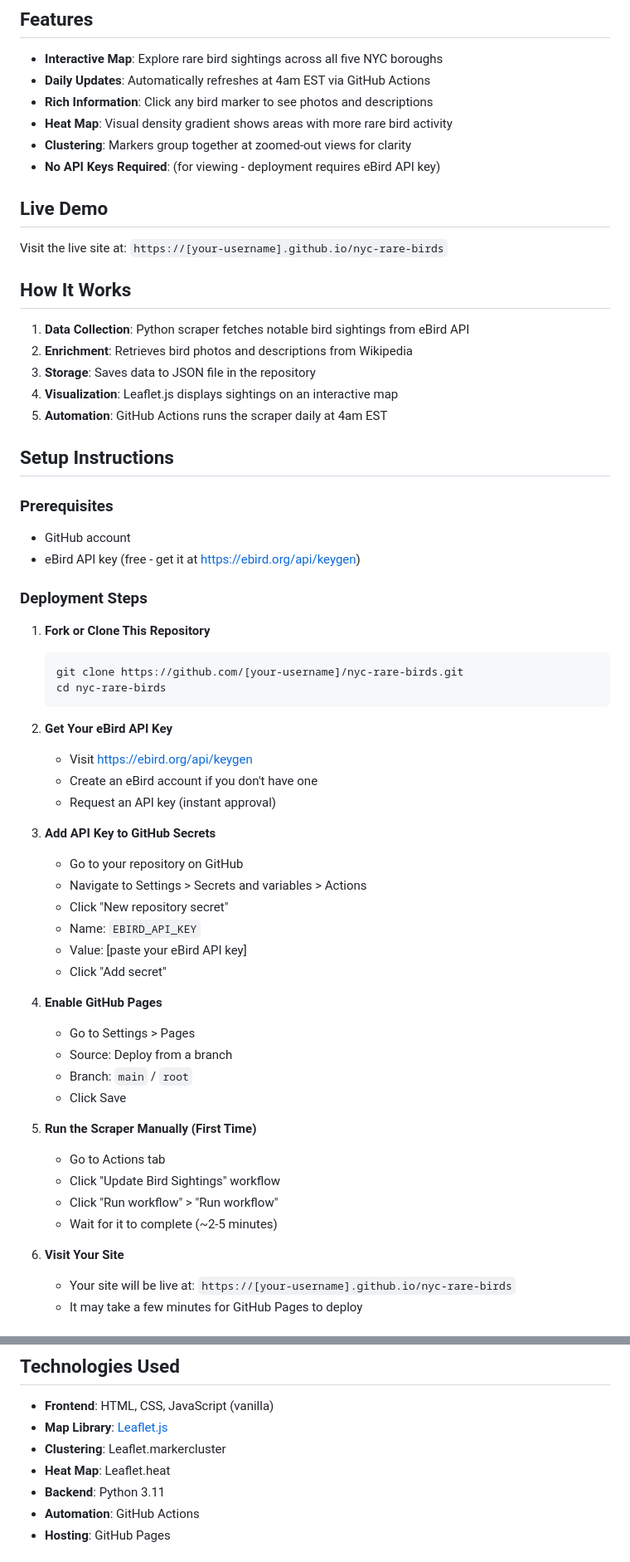
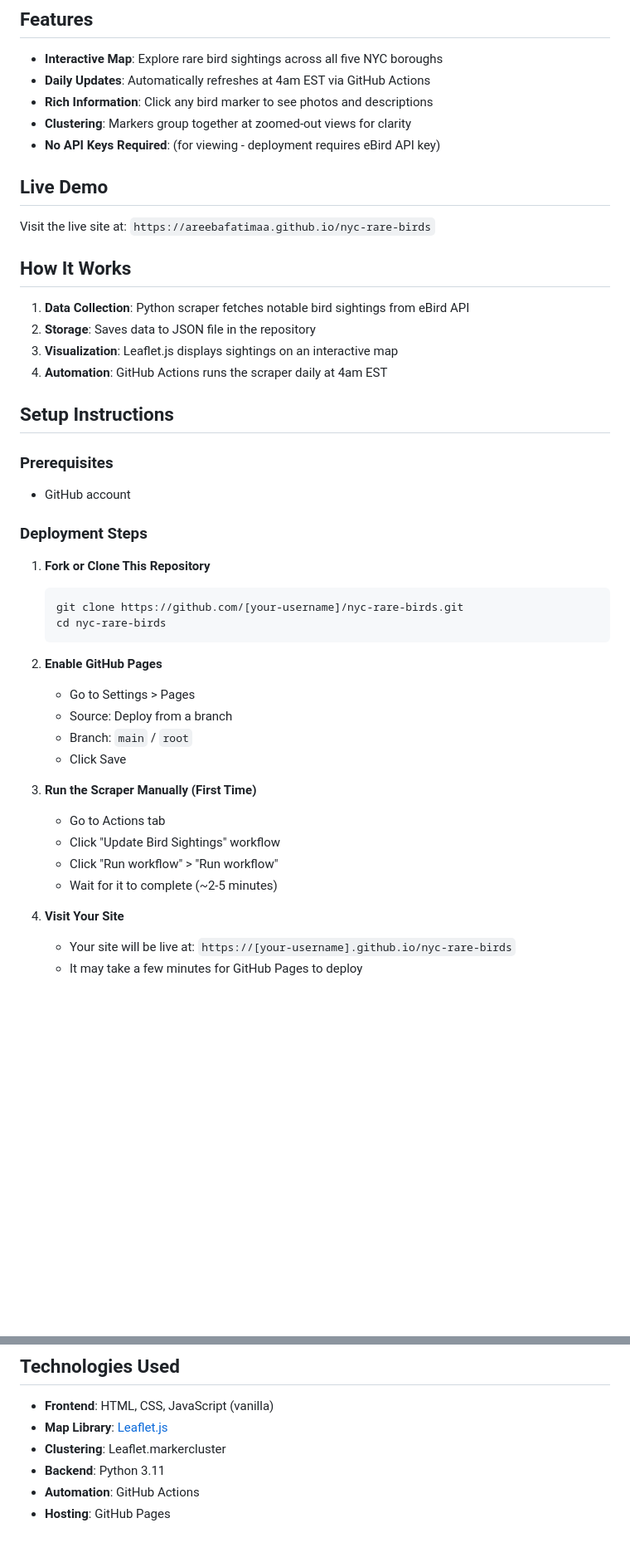
Before and after one commit to AreebaFatimaa/nyc-rare-birds, a Markdown page: README.md, 2 parts joined by grey strips. Shown at 83% size. GitHub-like rendering; blank space fills up the shorter version.

````diff
--- a/README.md
+++ b/README.md
@@ -7,18 +7,16 @@ An automated, interactive map displaying rare bird sightings in New York City. U
 - **Interactive Map**: Explore rare bird sightings across all five NYC boroughs
 - **Daily Updates**: Automatically refreshes at 4am EST via GitHub Actions
 - **Rich Information**: Click any bird marker to see photos and descriptions
-- **Heat Map**: Visual density gradient shows areas with more rare bird activity
 - **Clustering**: Markers group together at zoomed-out views for clarity
 - **No API Keys Required**: (for viewing - deployment requires eBird API key)
 
 ## Live Demo
 
-Visit the live site at: `https://[your-username].github.io/nyc-rare-birds`
+Visit the live site at: `https://areebafatimaa.github.io/nyc-rare-birds`
 
 ## How It Works
 
 1. **Data Collection**: Python scraper fetches notable bird sightings from eBird API
-2. **Enrichment**: Retrieves bird photos and descriptions from Wikipedia
 3. **Storage**: Saves data to JSON file in the repository
 4. **Visualization**: Leaflet.js displays sightings on an interactive map
 5. **Automation**: GitHub Actions runs the scraper daily at 4am EST
@@ -28,7 +26,6 @@ Visit the live site at: `https://[your-username].github.io/nyc-rare-birds`
 ### Prerequisites
 
 - GitHub account
-- eBird API key (free - get it at https://ebird.org/api/keygen)
 
 ### Deployment Steps
 
@@ -38,32 +35,19 @@ Visit the live site at: `https://[your-username].github.io/nyc-rare-birds`
    cd nyc-rare-birds
    ```
 
-2. **Get Your eBird API Key**
-   - Visit https://ebird.org/api/keygen
-   - Create an eBird account if you don't have one
-   - Request an API key (instant approval)
-
-3. **Add API Key to GitHub Secrets**
-   - Go to your repository on GitHub
-   - Navigate to Settings > Secrets and variables > Actions
-   - Click "New repository secret"
-   - Name: `EBIRD_API_KEY`
-   - Value: [paste your eBird API key]
-   - Click "Add secret"
-
-4. **Enable GitHub Pages**
+2. **Enable GitHub Pages**
    - Go to Settings > Pages
    - Source: Deploy from a branch
    - Branch: `main` / `root`
    - Click Save
 
-5. **Run the Scraper Manually (First Time)**
+3. **Run the Scraper Manually (First Time)**
    - Go to Actions tab
    - Click "Update Bird Sightings" workflow
    - Click "Run workflow" > "Run workflow"
    - Wait for it to complete (~2-5 minutes)
 
-6. **Visit Your Site**
+4. **Visit Your Site**
    - Your site will be live at: `https://[your-username].github.io/nyc-rare-birds`
    - It may take a few minutes for GitHub Pages to deploy
 
@@ -133,7 +117,6 @@ nyc-rare-birds/
 - **Frontend**: HTML, CSS, JavaScript (vanilla)
 - **Map Library**: [Leaflet.js](https://leafletjs.com)
 - **Clustering**: Leaflet.markercluster
-- **Heat Map**: Leaflet.heat
 - **Backend**: Python 3.11
 - **Automation**: GitHub Actions
 - **Hosting**: GitHub Pages
````
Also changed, not shown: other parts of README.md (+1 -5 lines).
